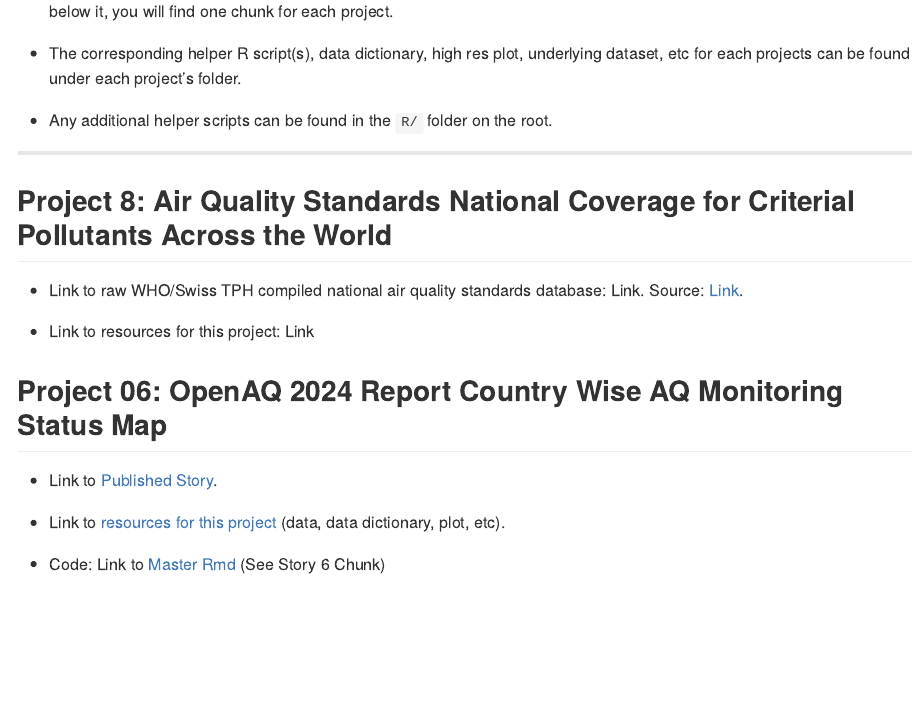
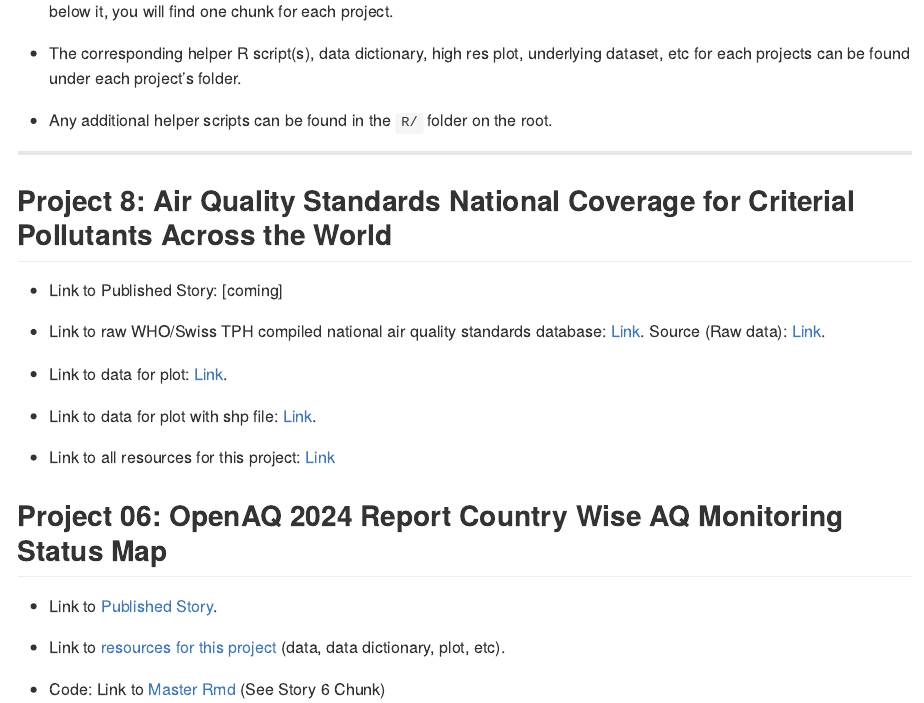
Before and after one commit to AarshBatra/visual.capitalist.articles, an R Markdown document (README.Rmd): the page in a window 1100 px wide, from 460 px down. The pictures show the output file README.md that the author committed with the source, drawn offline in the style of GitHub.

Commit message:
root README update for prj8

```diff
--- a/README.Rmd
+++ b/README.Rmd
@@ -39,9 +39,15 @@ This repository contains all of the work that I have submitted on Voronoi and Vi
 
 ## **Project 8: Air Quality Standards National Coverage for Criterial Pollutants Across the World**
 
--   Link to raw WHO/Swiss TPH compiled national air quality standards database: Link. Source: [Link](https://www.who.int/tools/air-quality-standards).
+-   Link to Published Story: [coming]
 
--   Link to resources for this project: Link
+-   Link to raw WHO/Swiss TPH compiled national air quality standards database: [Link](https://github.com/AarshBatra/visual.capitalist.articles/tree/main/8.who.nat.aq.st.database.2025/raw.data). Source (Raw data): [Link](https://www.who.int/tools/air-quality-standards).
+
+-   Link to data for plot: [Link](https://github.com/AarshBatra/visual.capitalist.articles/tree/main/8.who.nat.aq.st.database.2025/final.data.for.plot).
+
+-   Link to data for plot with shp file: [Link](https://github.com/AarshBatra/visual.capitalist.articles/tree/main/8.who.nat.aq.st.database.2025/final.data.with.shp.for.plot).
+
+-   Link to all resources for this project: [Link](https://github.com/AarshBatra/visual.capitalist.articles/tree/main/8.who.nat.aq.st.database.2025)
 
 ## Project 06: OpenAQ 2024 Report Country Wise AQ Monitoring Status Map
 
```
Also changed, not shown: README.md.
